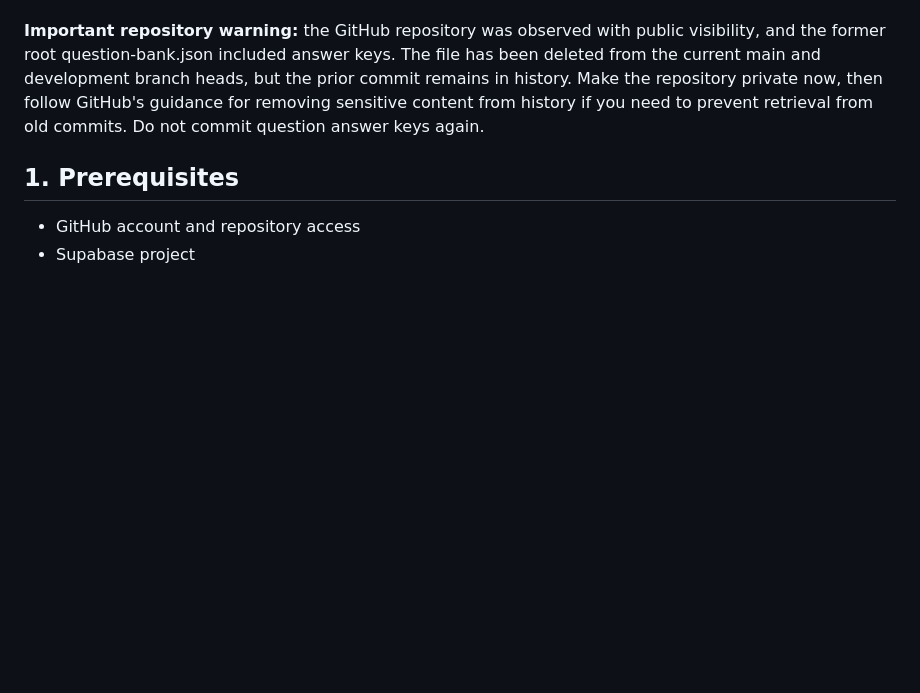
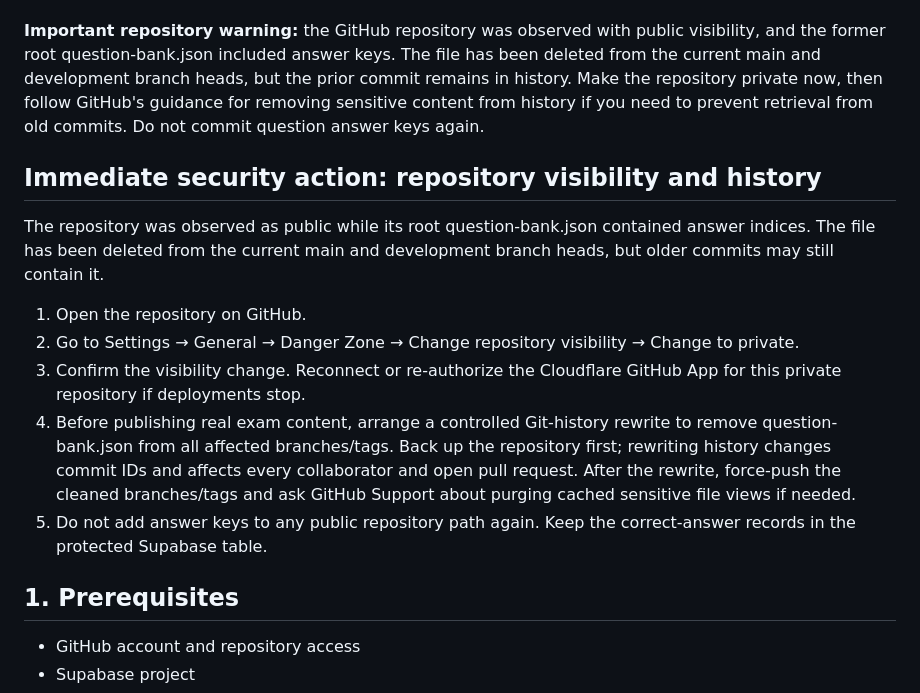
Before and after one commit to Imranalichanna/sindh-scholars-sthp2027, a Markdown page: SETUP.md, the part around the change. Rendered like a GitHub page; blank space fills up the shorter version.

Commit message:
security: add urgent repository privacy and history remediation steps

```diff
--- a/SETUP.md
+++ b/SETUP.md
@@ -5,6 +5,16 @@
 This branch contains an initial functional foundation, but it has not been connected to a real Supabase project or deployed to Cloudflare from this environment. Do not invite real students until all manual checks below pass.
 
 **Important repository warning:** the GitHub repository was observed with public visibility, and the former root question-bank.json included answer keys. The file has been deleted from the current main and development branch heads, but the prior commit remains in history. Make the repository private now, then follow GitHub's guidance for removing sensitive content from history if you need to prevent retrieval from old commits. Do not commit question answer keys again.
+
+## Immediate security action: repository visibility and history
+
+The repository was observed as public while its root question-bank.json contained answer indices. The file has been deleted from the current main and development branch heads, but older commits may still contain it.
+
+1. Open the repository on GitHub.
+2. Go to Settings → General → Danger Zone → Change repository visibility → Change to private.
+3. Confirm the visibility change. Reconnect or re-authorize the Cloudflare GitHub App for this private repository if deployments stop.
+4. Before publishing real exam content, arrange a controlled Git-history rewrite to remove question-bank.json from all affected branches/tags. Back up the repository first; rewriting history changes commit IDs and affects every collaborator and open pull request. After the rewrite, force-push the cleaned branches/tags and ask GitHub Support about purging cached sensitive file views if needed.
+5. Do not add answer keys to any public repository path again. Keep the correct-answer records in the protected Supabase table.
 
 ## 1. Prerequisites
 
```
